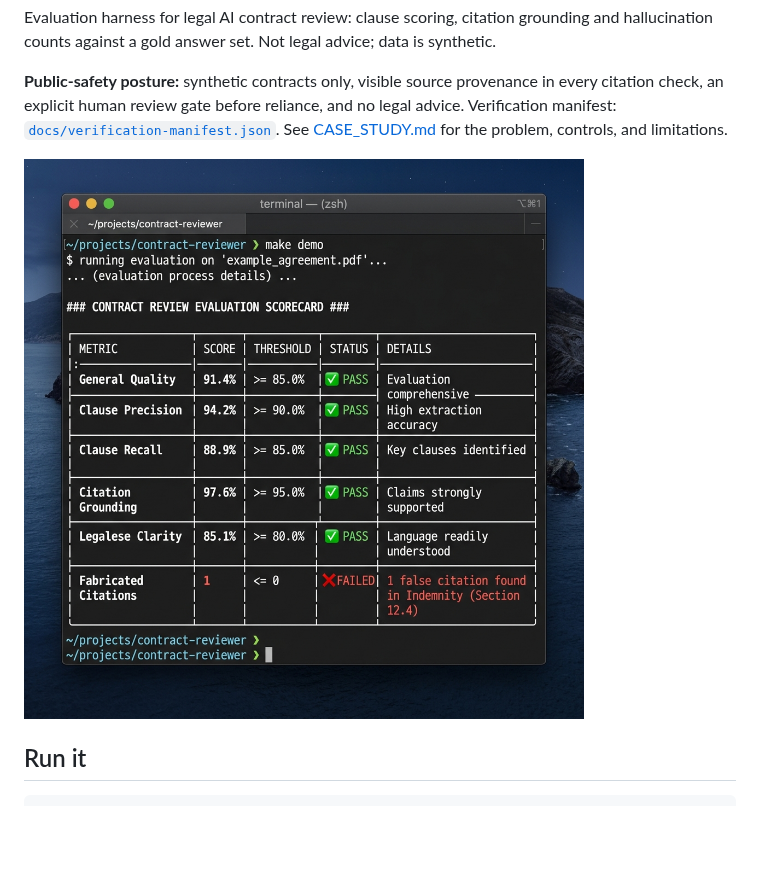
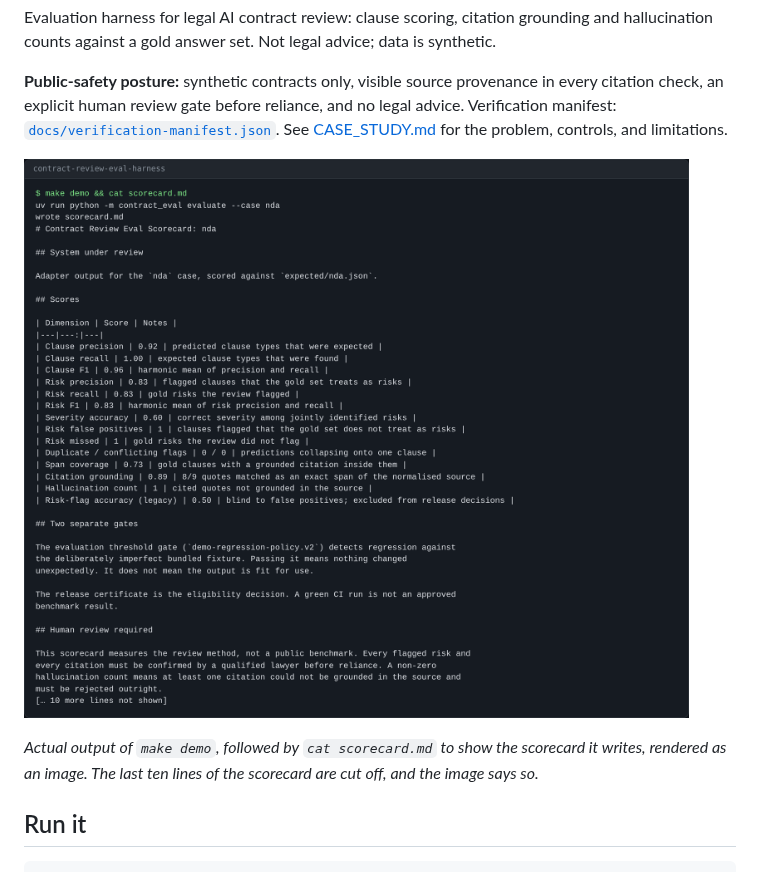
Before and after one commit to sebastianfoerste/contract-review-eval-harness, a Markdown page: README.md, the part around the change. GitHub-like rendering; pictures changed too: docs/demo.png; blank space fills up the shorter version.

Commit message:
docs: replace the mock demo image with real make demo output
docs/demo.png was a generated mock of a terminal. It showed an
example_agreement.pdf, a "General Quality 91.4%" score, a "Legalese Clarity"
metric and a citation failure in "Section 12.4", none of which the harness
produces. It now renders, verbatim, the stdout of `make demo` followed by
`cat scorecard.md` from a fresh run on this branch. The renderer cuts the
last ten scorecard lines and prints a visible marker saying so. The uv
deprecation warning on stderr, caused by this machine's environment, is not
shown.

The README caption and the verification-manifest label now say what the
image is.

Co-Authored-By: Claude Opus 5.5 <noreply@anthropic.com>
Claude-Session: https://claude.ai/code/session_01CJQZJdXPxSMDFfTaYFLzea

```diff
--- a/README.md
+++ b/README.md
@@ -8,7 +8,9 @@ Evaluation harness for legal AI contract review: clause scoring, citation ground
 Verification manifest: [`docs/verification-manifest.json`](docs/verification-manifest.json).
 See [CASE_STUDY.md](CASE_STUDY.md) for the problem, controls, and limitations.
 
-![demo](docs/demo.png)
+![Actual output of make demo followed by the scorecard it writes](docs/demo.png)
+
+*Actual output of `make demo`, followed by `cat scorecard.md` to show the scorecard it writes, rendered as an image. The last ten lines of the scorecard are cut off, and the image says so.*
 
 ## Run it
 
```
Also changed, not shown: 1 other file.
